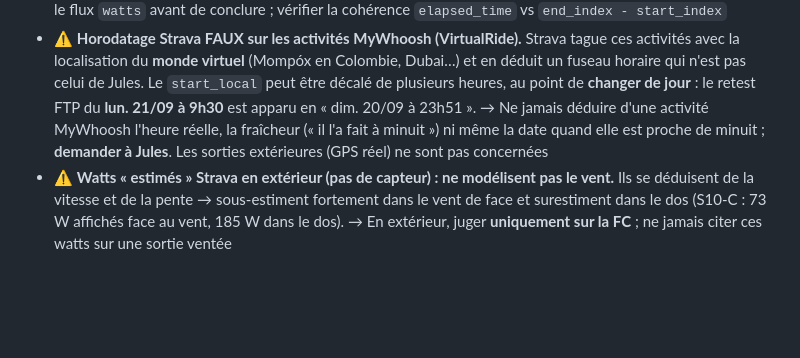
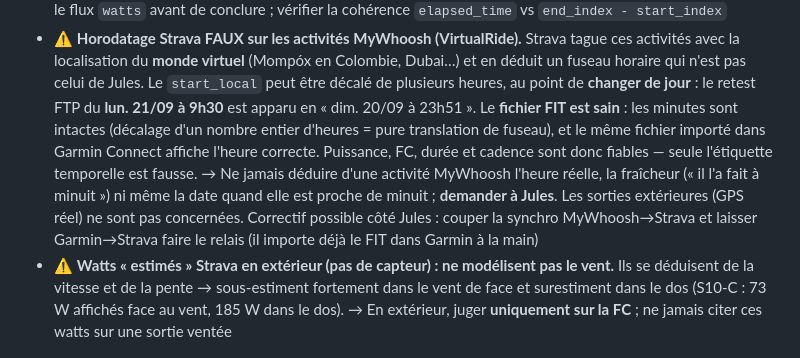
Before and after one commit to Skycryck/plan-entrainement, a Markdown page: CLAUDE.md, the part around the change. GitHub-like rendering; blank space fills up the shorter version.

Commit message:
Preciser la note fuseau horaire MyWhoosh : le fichier FIT est sain
Jules signale que le meme fichier FIT, importe a la main dans Garmin
Connect, affiche l'heure correcte. Cela innocente le fichier et isole le
probleme cote lecture par Strava.

Deux elements ajoutes a la note :
- les minutes sont intactes (23h51 pour un depart a 9h51), donc le
  decalage est un nombre entier d'heures : une pure translation de
  fuseau, pas une corruption. Puissance, FC, duree et cadence restent
  fiables, seule l'etiquette temporelle est fausse ;
- correctif possible : couper la synchro MyWhoosh->Strava et laisser
  Garmin->Strava faire le relais, puisque Jules importe deja le FIT dans
  Garmin a la main. A ne faire qu'en coupant l'une des deux synchros,
  sous peine de doublons.

Note : le mecanisme (Strava deduit le fuseau des coordonnees GPS, qui
sont celles du monde virtuel) explique la nature du bug mais pas
l'offset exact observe, UTC-8 la ou Mompox est a UTC-5. Non documente
faute de certitude.

Maj CLAUDE.md.

Co-Authored-By: Claude Opus 5 <noreply@anthropic.com>

```diff
--- a/CLAUDE.md
+++ b/CLAUDE.md
@@ -72,9 +72,14 @@ de 24 semaines (8 juin → 22 novembre 2026). Lis ce fichier en premier.
   activités avec la localisation du **monde virtuel** (Mompóx en Colombie, Dubai…) et en déduit
   un fuseau horaire qui n'est pas celui de Jules. Le `start_local` peut être décalé de plusieurs
   heures, au point de **changer de jour** : le retest FTP du **lun. 21/09 à 9h30** est apparu en
-  « dim. 20/09 à 23h51 ». → Ne jamais déduire d'une activité MyWhoosh l'heure réelle, la
-  fraîcheur (« il l'a fait à minuit ») ni même la date quand elle est proche de minuit ;
-  **demander à Jules**. Les sorties extérieures (GPS réel) ne sont pas concernées
+  « dim. 20/09 à 23h51 ». Le **fichier FIT est sain** : les minutes sont intactes (décalage
+  d'un nombre entier d'heures = pure translation de fuseau), et le même fichier importé dans
+  Garmin Connect affiche l'heure correcte. Puissance, FC, durée et cadence sont donc fiables —
+  seule l'étiquette temporelle est fausse. → Ne jamais déduire d'une activité MyWhoosh l'heure
+  réelle, la fraîcheur (« il l'a fait à minuit ») ni même la date quand elle est proche de
+  minuit ; **demander à Jules**. Les sorties extérieures (GPS réel) ne sont pas concernées.
+  Correctif possible côté Jules : couper la synchro MyWhoosh→Strava et laisser Garmin→Strava
+  faire le relais (il importe déjà le FIT dans Garmin à la main)
 - ⚠️ **Watts « estimés » Strava en extérieur (pas de capteur) : ne modélisent pas le vent.**
   Ils se déduisent de la vitesse et de la pente → sous-estiment fortement dans le vent de
   face et surestiment dans le dos (S10-C : 73 W affichés face au vent, 185 W dans le dos).
```
